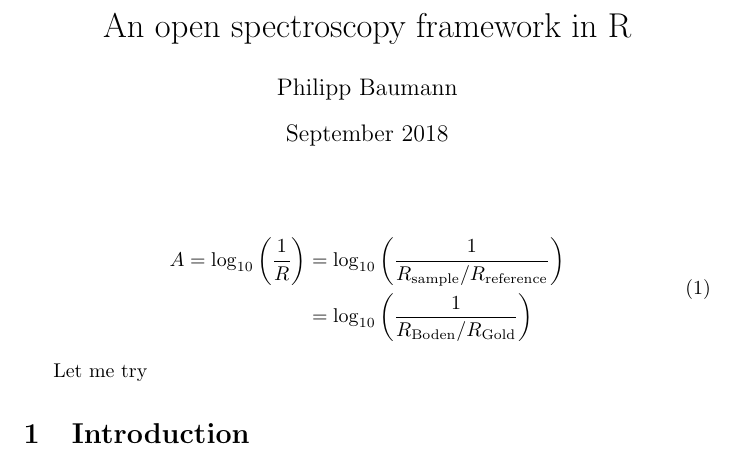
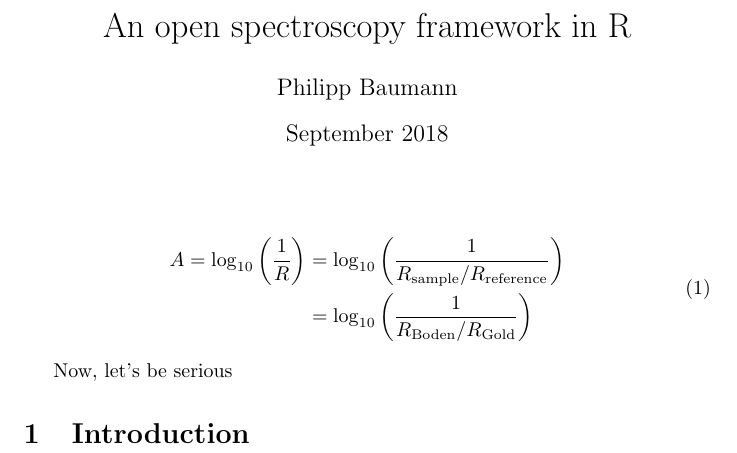
Before and after one commit to philipp-baumann/open-spectroscopy-framework, a LaTeX document (main.tex): part of the page, cut so that both start at the same text. Compiled offline with pdfLaTeX.

```diff
--- a/main.tex
+++ b/main.tex
@@ -18,7 +18,7 @@
 \end{split}
 \end{equation}
 
-Let me try
+Now, let's be serious
 
 \section{Introduction}
 
```
